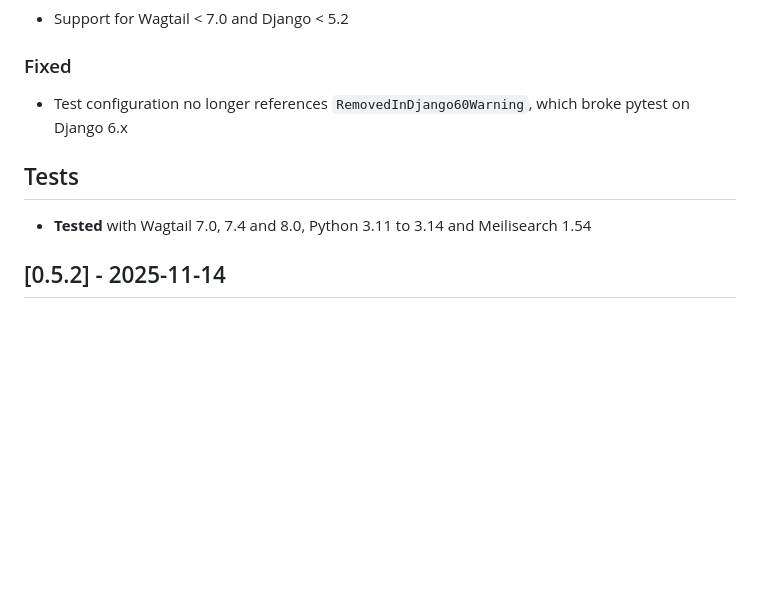
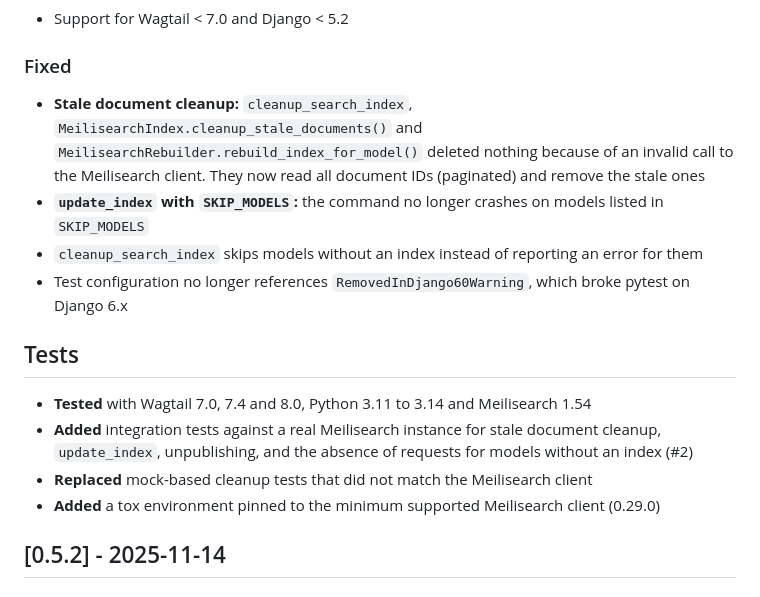
Before and after one commit to softquantum/wagtailmeili, a Markdown page: CHANGELOG.md, the part around the change. Drawn GitHub-style; blank space fills up the shorter version.

Commit message:
Update CHANGELOG for 0.6.0 fixes and tests

```diff
--- a/CHANGELOG.md
+++ b/CHANGELOG.md
@@ -13,10 +13,16 @@ The format is based on [Keep a Changelog](https://keepachangelog.com/en/1.1.0/),
 - Support for Wagtail < 7.0 and Django < 5.2
 
 ### Fixed
+- **Stale document cleanup:** `cleanup_search_index`, `MeilisearchIndex.cleanup_stale_documents()` and `MeilisearchRebuilder.rebuild_index_for_model()` deleted nothing because of an invalid call to the Meilisearch client. They now read all document IDs (paginated) and remove the stale ones
+- **`update_index` with `SKIP_MODELS`:** the command no longer crashes on models listed in `SKIP_MODELS`
+- `cleanup_search_index` skips models without an index instead of reporting an error for them
 - Test configuration no longer references `RemovedInDjango60Warning`, which broke pytest on Django 6.x
 
 ## Tests
 - **Tested** with Wagtail 7.0, 7.4 and 8.0, Python 3.11 to 3.14 and Meilisearch 1.54
+- **Added** integration tests against a real Meilisearch instance for stale document cleanup, `update_index`, unpublishing, and the absence of requests for models without an index (#2)
+- **Replaced** mock-based cleanup tests that did not match the Meilisearch client
+- **Added** a tox environment pinned to the minimum supported Meilisearch client (0.29.0)
 
 ## [0.5.2] - 2025-11-14
 ### Added
```
